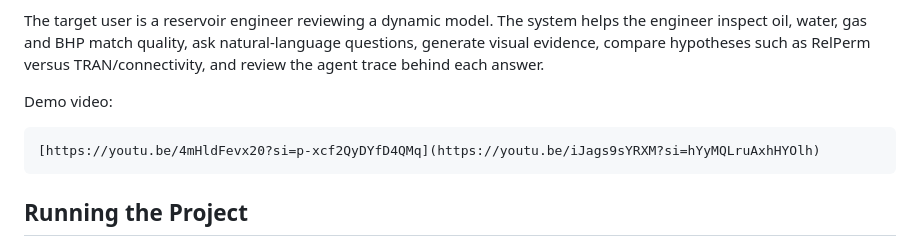
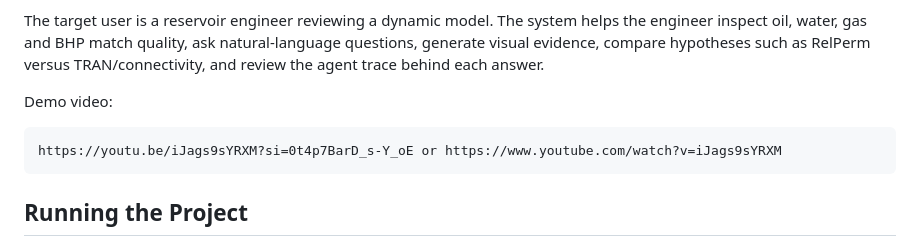
Before and after one commit to keyblade2626/404-Reservoir-Not-Found_FINAL_SUBMISSION, a Markdown page: README.md, the part around the change. Rendered like a GitHub page.

```diff
--- a/README.md
+++ b/README.md
@@ -8,7 +8,7 @@ The target user is a reservoir engineer reviewing a dynamic model. The system he
 
 Demo video:
 
-	[https://youtu.be/4mHldFevx20?si=p-xcf2QyDYfD4QMq](https://youtu.be/iJags9sYRXM?si=hYyMQLruAxhHYOlh)
+	https://youtu.be/iJags9sYRXM?si=0t4p7BarD_s-Y_oE or https://www.youtube.com/watch?v=iJags9sYRXM
 
 ## Running the Project
 
```
